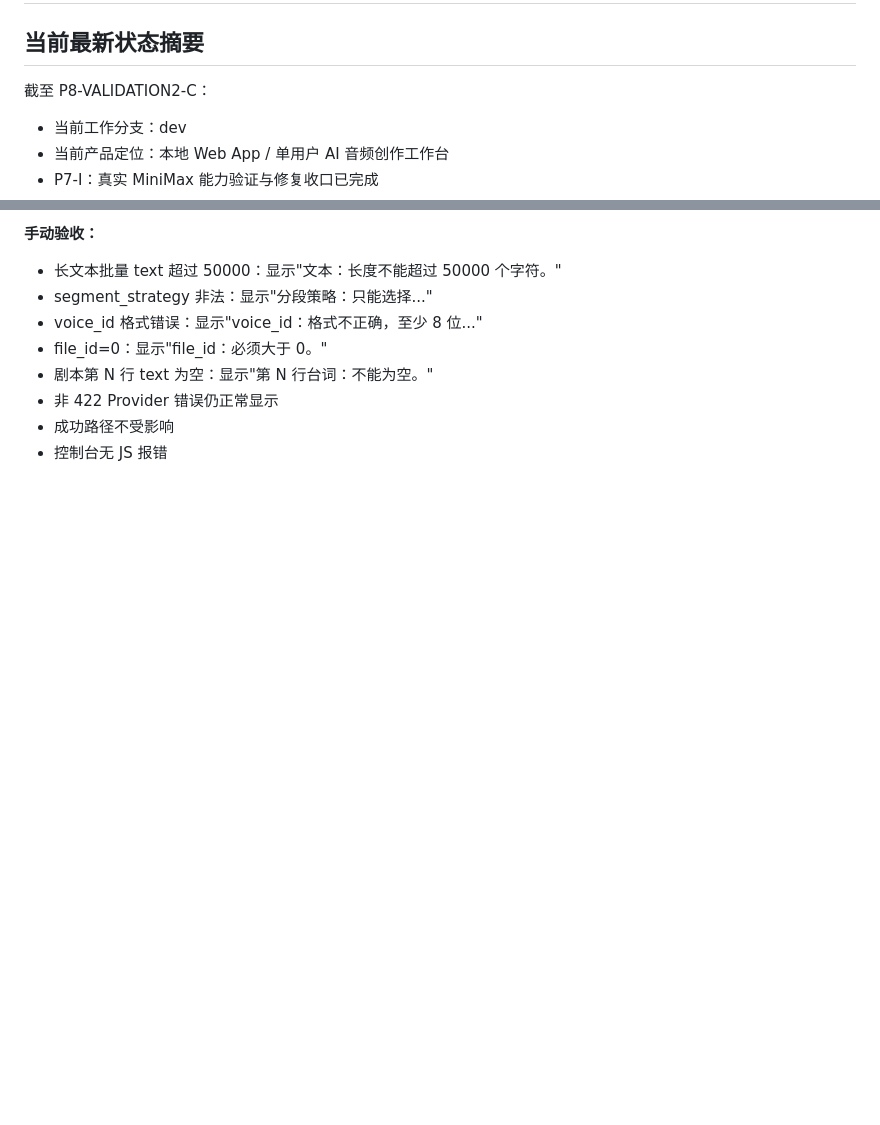
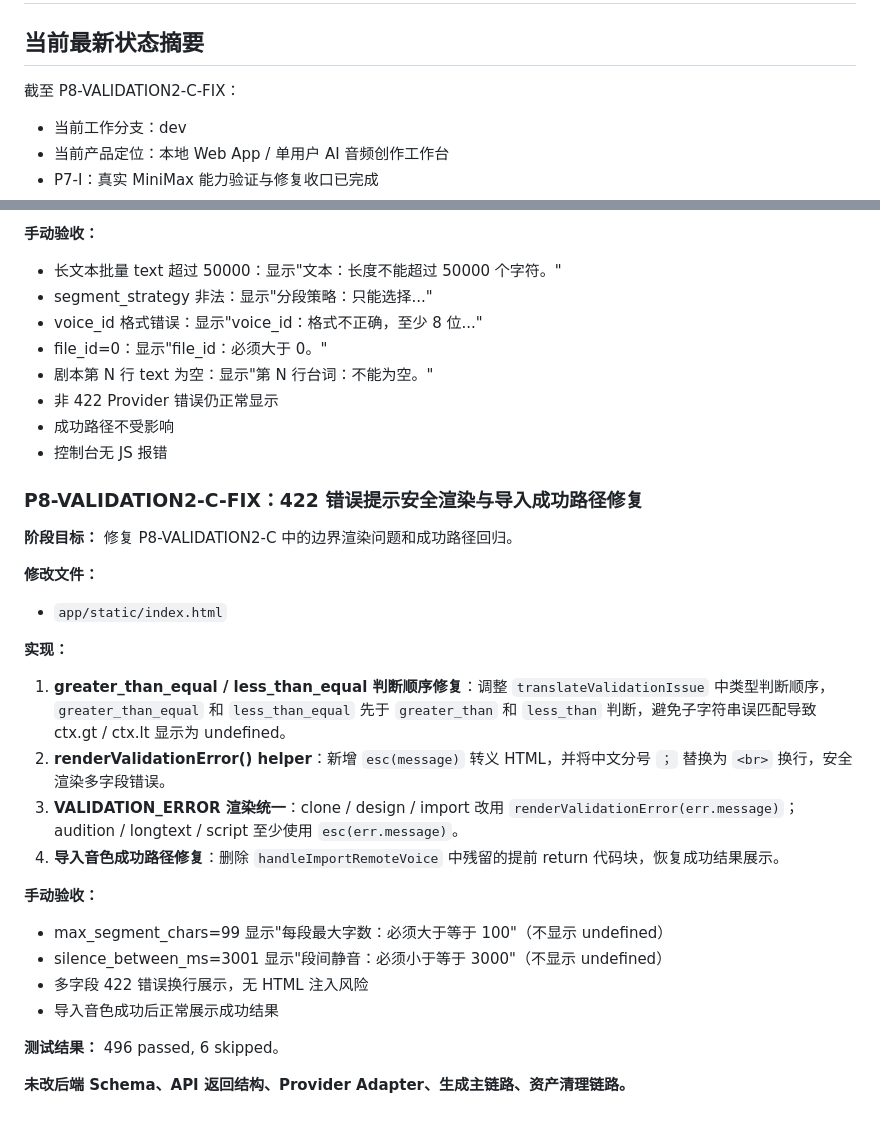
Before and after one commit to HLPJay/voice-lab, a Markdown page: docs/PROJECT_HEALTH_CHECK.md, 2 parts joined by grey strips. Rendered like a GitHub page; blank space fills up the shorter version.

```diff
--- a/docs/PROJECT_HEALTH_CHECK.md
+++ b/docs/PROJECT_HEALTH_CHECK.md
@@ -2,7 +2,7 @@
 
 ## 当前最新状态摘要
 
-截至 P8-VALIDATION2-C：
+截至 P8-VALIDATION2-C-FIX：
 
 * 当前工作分支：dev
 * 当前产品定位：本地 Web App / 单用户 AI 音频创作工作台
@@ -3258,3 +3258,29 @@ P8-FIX3 已完成。经审查，tab-longtext 和 tab-script 内容本来完整
 - 非 422 Provider 错误仍正常显示
 - 成功路径不受影响
 - 控制台无 JS 报错
+
+### P8-VALIDATION2-C-FIX：422 错误提示安全渲染与导入成功路径修复
+
+**阶段目标：** 修复 P8-VALIDATION2-C 中的边界渲染问题和成功路径回归。
+
+**修改文件：**
+
+- `app/static/index.html`
+
+**实现：**
+
+1. **greater_than_equal / less_than_equal 判断顺序修复**：调整 `translateValidationIssue` 中类型判断顺序，`greater_than_equal` 和 `less_than_equal` 先于 `greater_than` 和 `less_than` 判断，避免子字符串误匹配导致 ctx.gt / ctx.lt 显示为 undefined。
+2. **renderValidationError() helper**：新增 `esc(message)` 转义 HTML，并将中文分号 `；` 替换为 `<br>` 换行，安全渲染多字段错误。
+3. **VALIDATION_ERROR 渲染统一**：clone / design / import 改用 `renderValidationError(err.message)`；audition / longtext / script 至少使用 `esc(err.message)`。
+4. **导入音色成功路径修复**：删除 `handleImportRemoteVoice` 中残留的提前 return 代码块，恢复成功结果展示。
+
+**手动验收：**
+
+- max_segment_chars=99 显示"每段最大字数：必须大于等于 100"（不显示 undefined）
+- silence_between_ms=3001 显示"段间静音：必须小于等于 3000"（不显示 undefined）
+- 多字段 422 错误换行展示，无 HTML 注入风险
+- 导入音色成功后正常展示成功结果
+
+**测试结果：** 496 passed, 6 skipped。
+
+**未改后端 Schema、API 返回结构、Provider Adapter、生成主链路、资产清理链路。**
```
Also changed, not shown: README.md (+23 -2 lines), docs/P8_INPUT_VALIDATION_MATRIX.md (+51 -0 lines).
